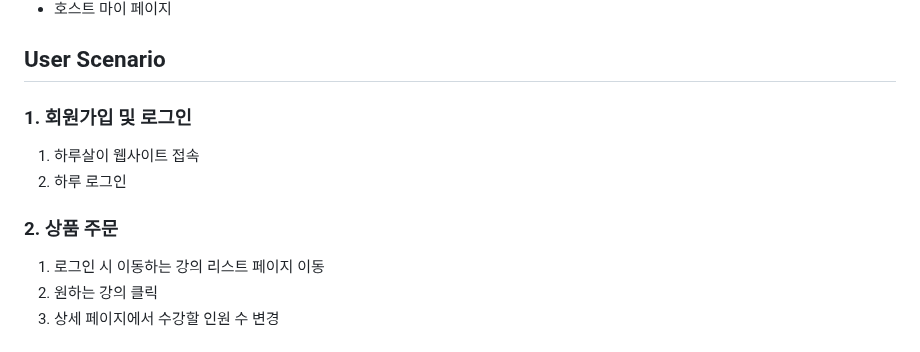
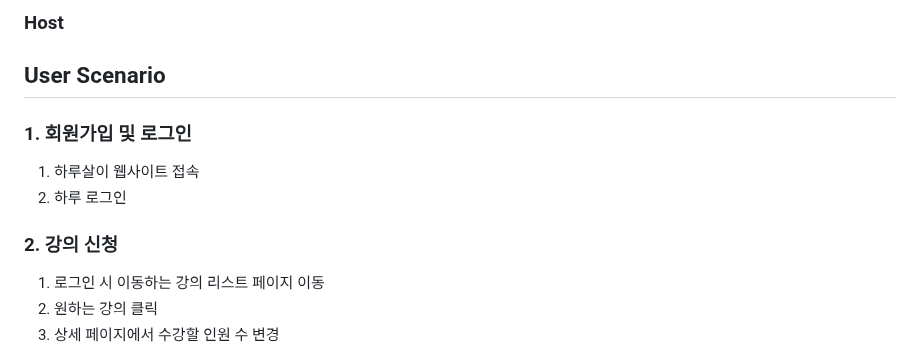
Before and after one commit to wecode-bootcamp-korea/50-2nd-mayf-frontend, a Markdown page: README.md, the part around one of its changes. Rendered like a GitHub page.

```diff
--- a/README.md
+++ b/README.md
@@ -44,12 +41,12 @@
 
-- 호스트 마이 페이지
+### Host
 
 ## User Scenario
 ### 1. 회원가입 및 로그인
 1. 하루살이 웹사이트 접속
 2. 하루 로그인
 
-### 2. 상품 주문
+### 2. 강의 신청
 1. 로그인 시 이동하는 강의 리스트 페이지 이동
 2. 원하는 강의 클릭
 3. 상세 페이지에서 수강할 인원 수 변경
```
Also changed, not shown: other parts of README.md (+1 -4 lines).
